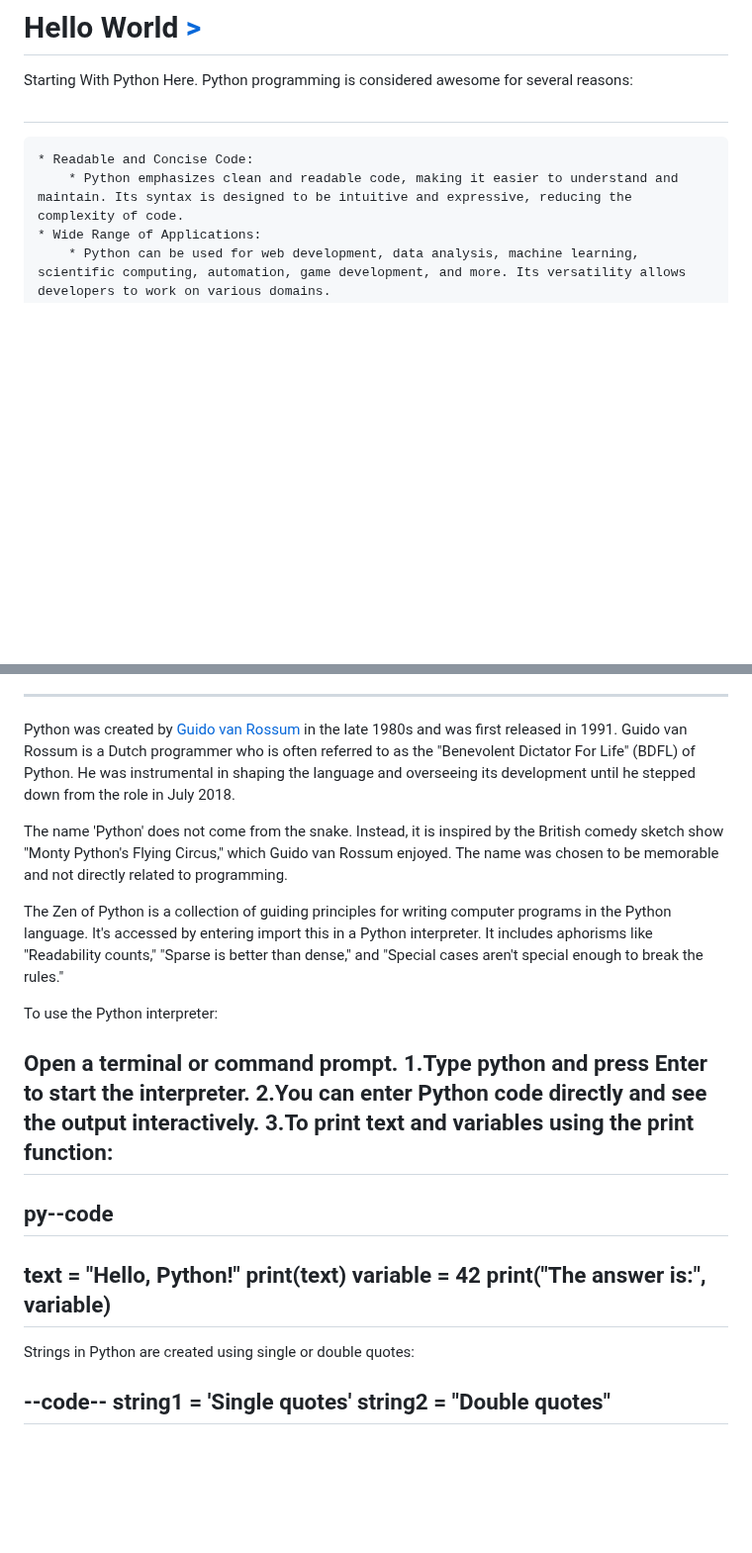
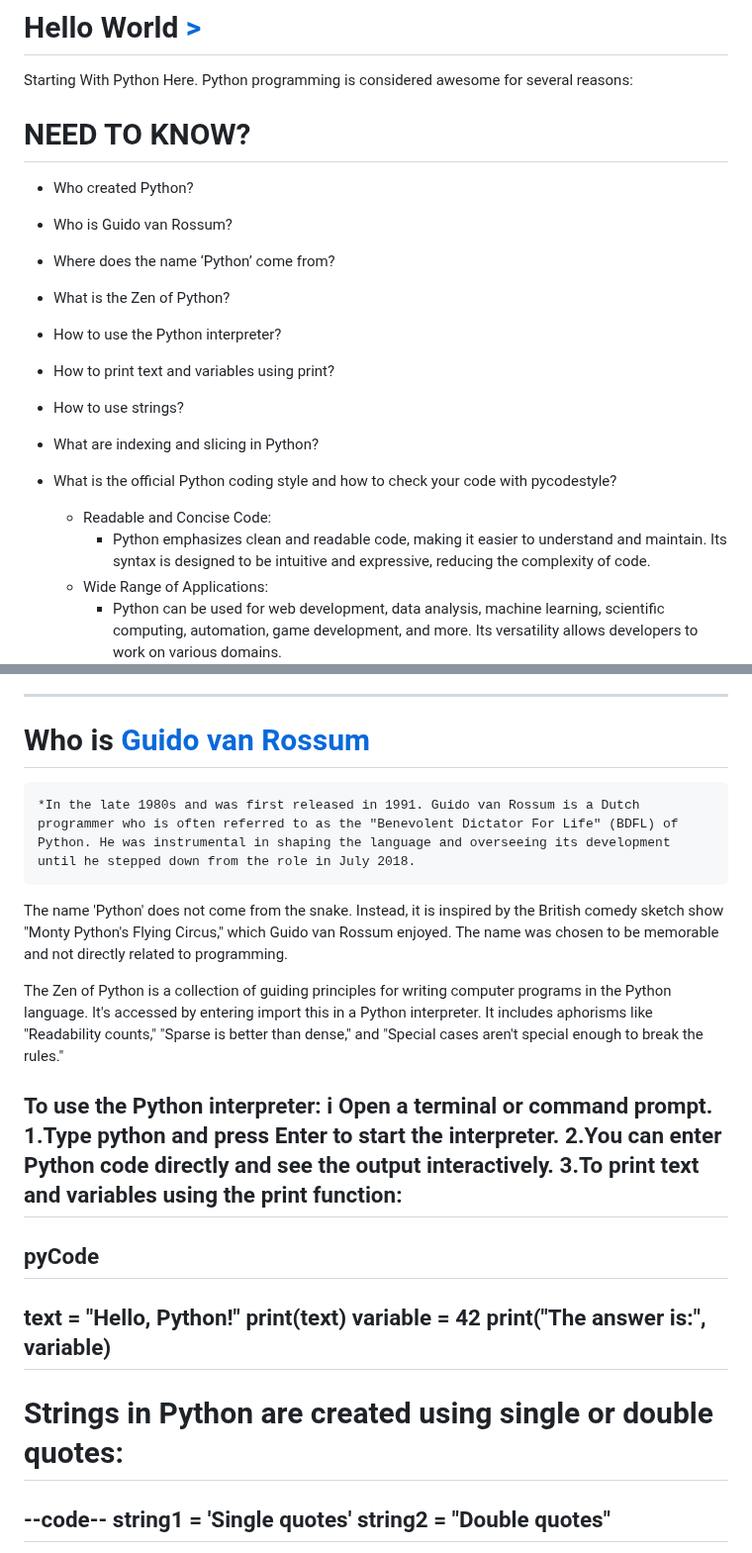
Before and after one commit to TheeKingZa/alx-higher_level_programming, a Markdown page: 0x00-python-hello_world/README.md, 2 parts joined by grey strips. Shown at 99% size. Drawn GitHub-style; blank space fills up the shorter version.

```diff
--- a/0x00-python-hello_world/README.md
+++ b/0x00-python-hello_world/README.md
@@ -2,7 +2,17 @@
 
 Starting With Python Here.
 Python programming is considered awesome for several reasons:
-#
+
+# NEED TO KNOW?
+* Who created Python?
+* Who is Guido van Rossum?
+* Where does the name ‘Python’ come from?
+* What is the Zen of Python?
+* How to use the Python interpreter?
+* How to print text and variables using print?
+* How to use strings?
+* What are indexing and slicing in Python?
+* What is the official Python coding style and how to check your code with pycodestyle?
 
 	* Readable and Concise Code:
 		* Python emphasizes clean and readable code, making it easier to understand and maintain. Its syntax is designed to be intuitive and expressive, reducing the complexity of code.
@@ -21,27 +31,28 @@ Python programming is considered awesome for several reasons:
 
 -------
 
-Python was created by [Guido van Rossum](https://en.wikipedia.org/wiki/Guido_van_Rossum) in the late 1980s and was first released in 1991. Guido van Rossum is a Dutch programmer who is often referred to as the "Benevolent Dictator For Life" (BDFL) of Python. He was instrumental in shaping the language and overseeing its development until he stepped down from the role in July 2018.
+# Who is [Guido van Rossum](https://en.wikipedia.org/wiki/Guido_van_Rossum)
+	*In the late 1980s and was first released in 1991. Guido van Rossum is a Dutch programmer who is often referred to as the "Benevolent Dictator For Life" (BDFL) of Python. He was instrumental in shaping the language and overseeing its development until he stepped down from the role in July 2018.
 
 The name 'Python' does not come from the snake. Instead, it is inspired by the British comedy sketch show "Monty Python's Flying Circus," which Guido van Rossum enjoyed. The name was chosen to be memorable and not directly related to programming.
 
 The Zen of Python is a collection of guiding principles for writing computer programs in the Python language. It's accessed by entering import this in a Python interpreter. It includes aphorisms like "Readability counts," "Sparse is better than dense," and "Special cases aren't special enough to break the rules."
 
 To use the Python interpreter:
-
+i
 Open a terminal or command prompt.
-1.Type python and press Enter to start the interpreter.
-2.You can enter Python code directly and see the output interactively.
-3.To print text and variables using the print function:
+	1.Type python and press Enter to start the interpreter.
+	2.You can enter Python code directly and see the output interactively.
+	3.To print text and variables using the print function:
 ---------
-py--code
+pyCode
 ---------
 text = "Hello, Python!"
 print(text)
 variable = 42
 print("The answer is:", variable)
 -----
-Strings in Python are created using single or double quotes:
+# Strings in Python are created using single or double quotes:
 
 --code--
 string1 = 'Single quotes'
```
